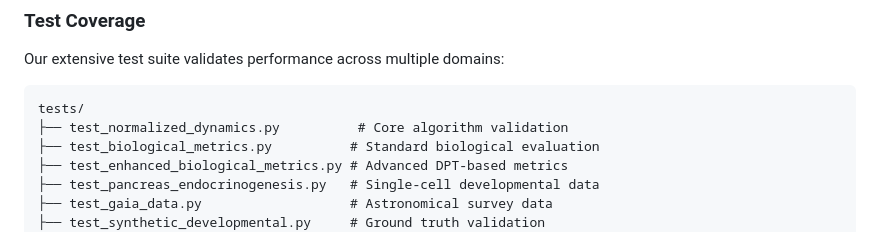
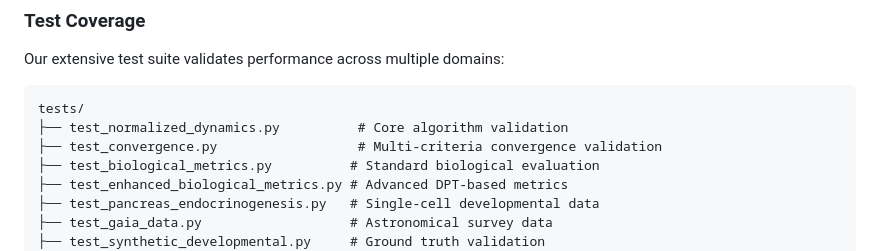
Before and after one commit to Gman-Superfly/Normalized_Dynamic_OPT, a Markdown page: README.md, the part around the change. Drawn GitHub-style.

````diff
--- a/README.md
+++ b/README.md
@@ -195,6 +195,7 @@ Our extensive test suite validates performance across multiple domains:
 ```
 tests/
 ├── test_normalized_dynamics.py          # Core algorithm validation
+├── test_convergence.py                  # Multi-criteria convergence validation
 ├── test_biological_metrics.py          # Standard biological evaluation
 ├── test_enhanced_biological_metrics.py # Advanced DPT-based metrics
 ├── test_pancreas_endocrinogenesis.py   # Single-cell developmental data
````
